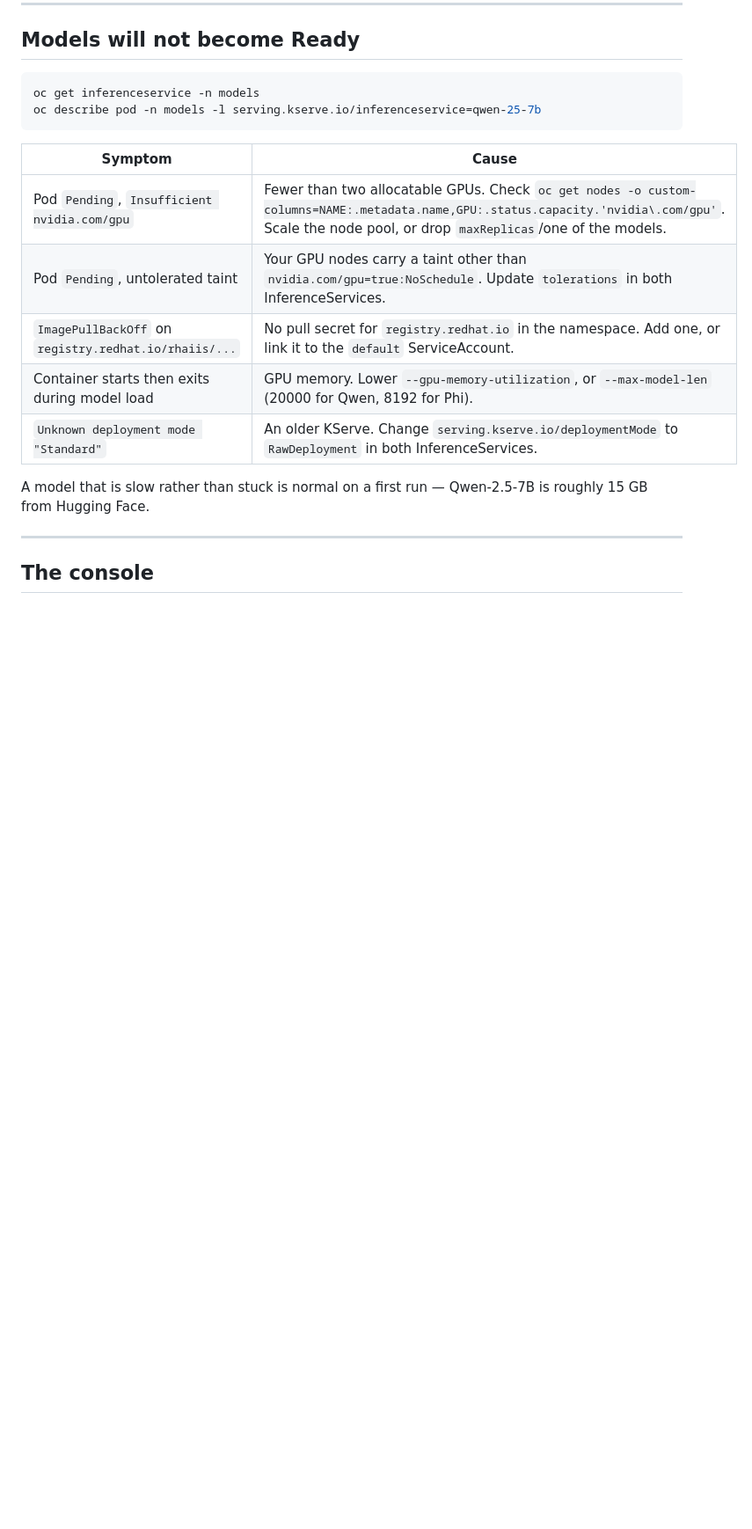
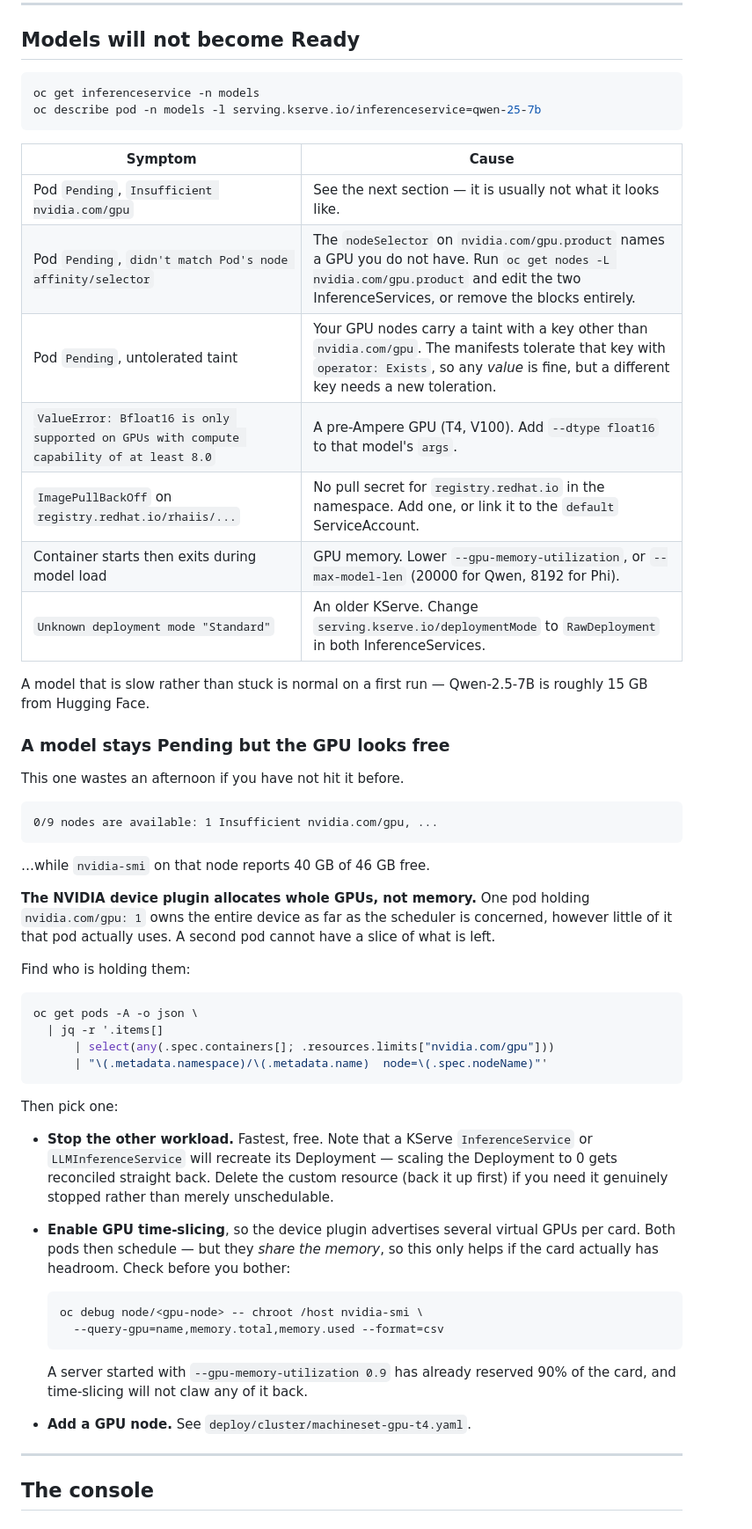
Before and after one commit to ritzshah/vllm-semantic-router-demo, a Markdown page: docs/troubleshooting.md, the part around the change. Shown at 88% size. GitHub-like rendering; blank space fills up the shorter version.

````diff
--- a/docs/troubleshooting.md
+++ b/docs/troubleshooting.md
@@ -155,14 +155,60 @@ oc describe pod -n models -l serving.kserve.io/inferenceservice=qwen-25-7b
 
 | Symptom | Cause |
 |---|---|
-| Pod `Pending`, `Insufficient nvidia.com/gpu` | Fewer than two allocatable GPUs. Check `oc get nodes -o custom-columns=NAME:.metadata.name,GPU:.status.capacity.'nvidia\.com/gpu'`. Scale the node pool, or drop `maxReplicas`/one of the models. |
-| Pod `Pending`, untolerated taint | Your GPU nodes carry a taint other than `nvidia.com/gpu=true:NoSchedule`. Update `tolerations` in both InferenceServices. |
+| Pod `Pending`, `Insufficient nvidia.com/gpu` | See the next section — it is usually not what it looks like. |
+| Pod `Pending`, `didn't match Pod's node affinity/selector` | The `nodeSelector` on `nvidia.com/gpu.product` names a GPU you do not have. Run `oc get nodes -L nvidia.com/gpu.product` and edit the two InferenceServices, or remove the blocks entirely. |
+| Pod `Pending`, untolerated taint | Your GPU nodes carry a taint with a key other than `nvidia.com/gpu`. The manifests tolerate that key with `operator: Exists`, so any *value* is fine, but a different key needs a new toleration. |
+| `ValueError: Bfloat16 is only supported on GPUs with compute capability of at least 8.0` | A pre-Ampere GPU (T4, V100). Add `--dtype float16` to that model's `args`. |
 | `ImagePullBackOff` on `registry.redhat.io/rhaiis/...` | No pull secret for `registry.redhat.io` in the namespace. Add one, or link it to the `default` ServiceAccount. |
 | Container starts then exits during model load | GPU memory. Lower `--gpu-memory-utilization`, or `--max-model-len` (20000 for Qwen, 8192 for Phi). |
 | `Unknown deployment mode "Standard"` | An older KServe. Change `serving.kserve.io/deploymentMode` to `RawDeployment` in both InferenceServices. |
 
 A model that is slow rather than stuck is normal on a first run — Qwen-2.5-7B
 is roughly 15 GB from Hugging Face.
+
+### A model stays Pending but the GPU looks free
+
+This one wastes an afternoon if you have not hit it before.
+
+```
+0/9 nodes are available: 1 Insufficient nvidia.com/gpu, ...
+```
+
+…while `nvidia-smi` on that node reports 40 GB of 46 GB free.
+
+**The NVIDIA device plugin allocates whole GPUs, not memory.** One pod holding
+`nvidia.com/gpu: 1` owns the entire device as far as the scheduler is concerned,
+however little of it that pod actually uses. A second pod cannot have a slice of
+what is left.
+
+Find who is holding them:
+
+```bash
+oc get pods -A -o json \
+  | jq -r '.items[]
+      | select(any(.spec.containers[]; .resources.limits["nvidia.com/gpu"]))
+      | "\(.metadata.namespace)/\(.metadata.name)  node=\(.spec.nodeName)"'
+```
+
+Then pick one:
+
+- **Stop the other workload.** Fastest, free. Note that a KServe
+  `InferenceService` or `LLMInferenceService` will recreate its Deployment —
+  scaling the Deployment to 0 gets reconciled straight back. Delete the
+  custom resource (back it up first) if you need it genuinely stopped rather
+  than merely unschedulable.
+- **Enable GPU time-slicing**, so the device plugin advertises several virtual
+  GPUs per card. Both pods then schedule — but they *share the memory*, so this
+  only helps if the card actually has headroom. Check before you bother:
+
+  ```bash
+  oc debug node/<gpu-node> -- chroot /host nvidia-smi \
+    --query-gpu=name,memory.total,memory.used --format=csv
+  ```
+
+  A server started with `--gpu-memory-utilization 0.9` has already reserved 90%
+  of the card, and time-slicing will not claw any of it back.
+- **Add a GPU node.** See `deploy/cluster/machineset-gpu-t4.yaml`.
 
 ---
 
````
Also changed, not shown: README.md (+39 -3 lines).
